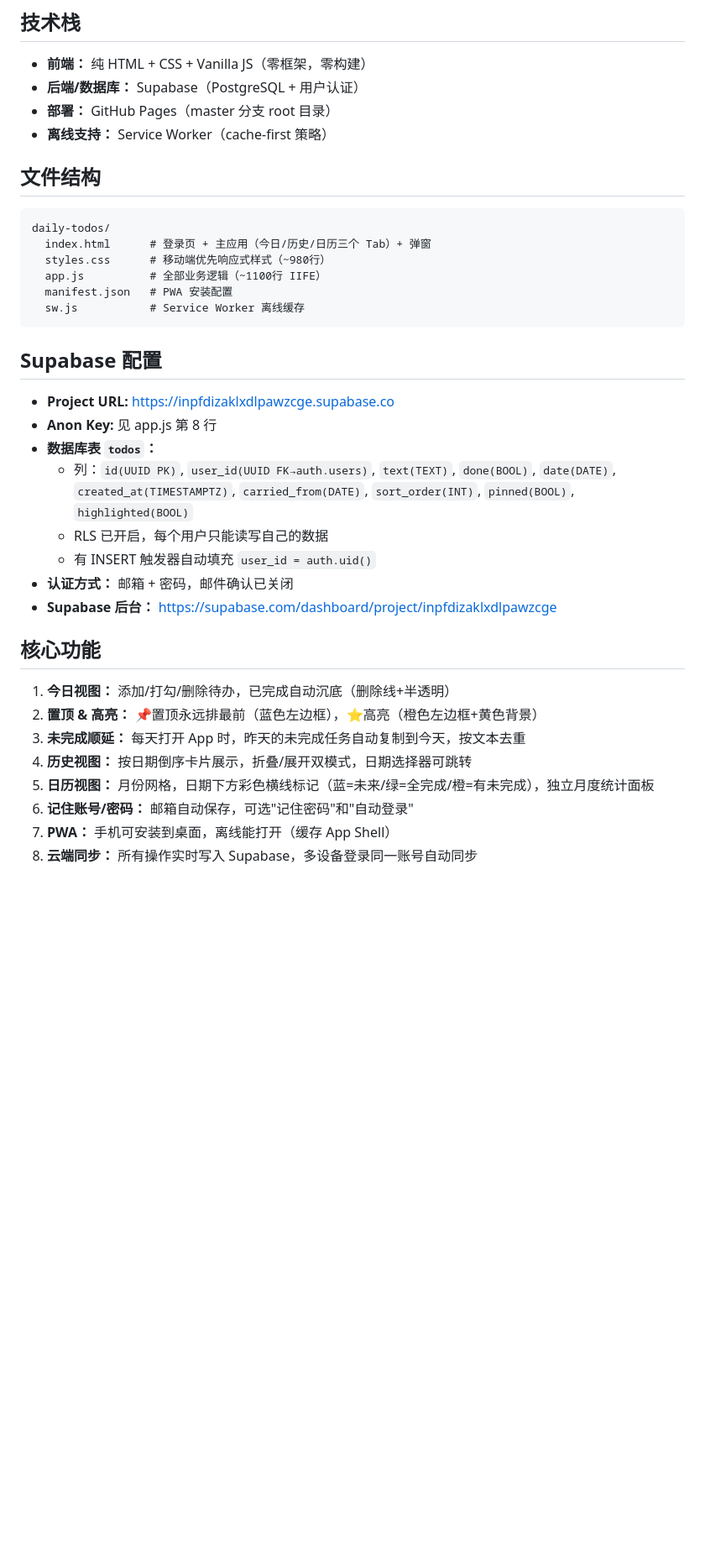
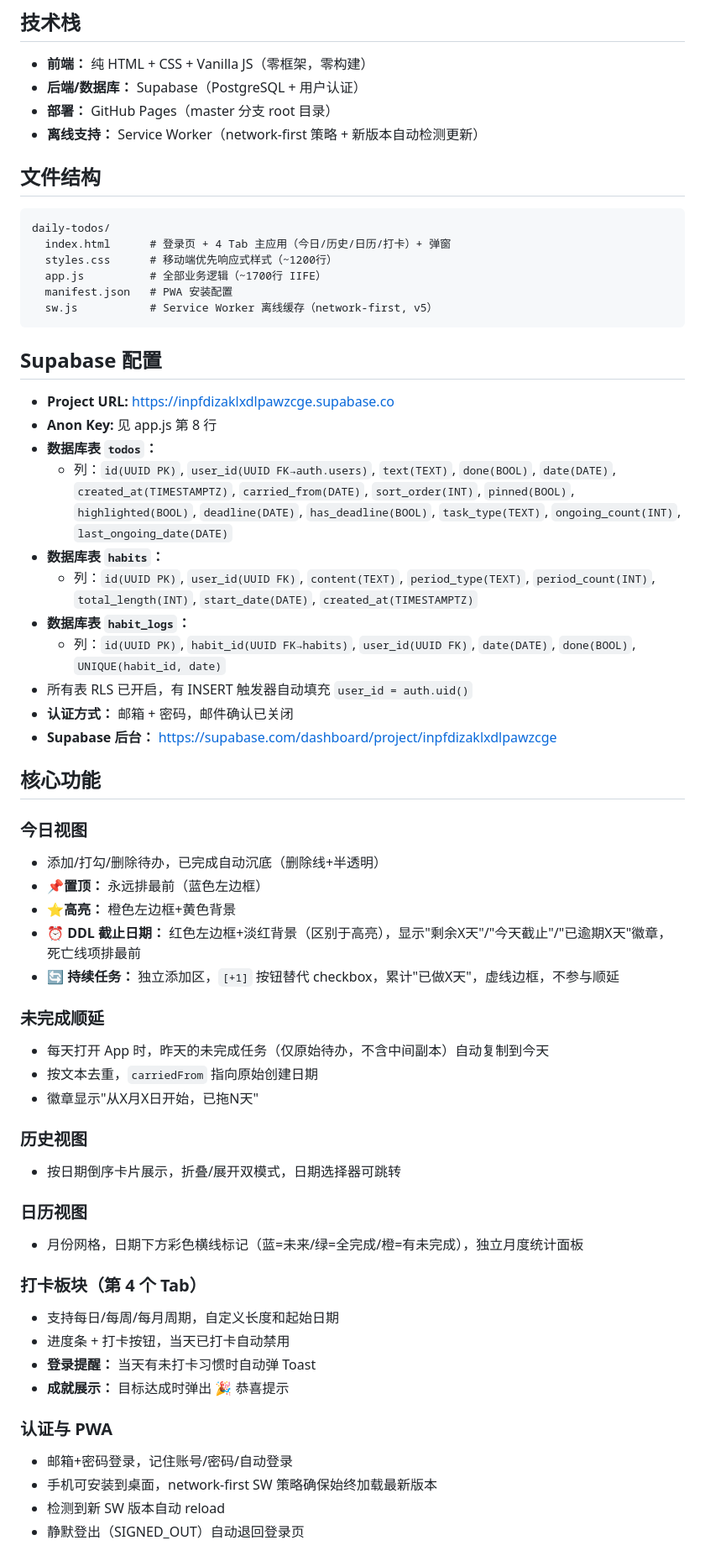
Before and after one commit to Star-sailing/daily-todos, a Markdown page: PROJECT_INTRO.md, the part around one of its changes. Shown at 84% size. Rendered like a GitHub page; blank space fills up the shorter version.

Commit message:
Docs: update PROJECT_INTRO.md with all recent features and schema changes

````diff
--- a/PROJECT_INTRO.md
+++ b/PROJECT_INTRO.md
@@ -10,34 +10,60 @@
 - **前端：** 纯 HTML + CSS + Vanilla JS（零框架，零构建）
 - **后端/数据库：** Supabase（PostgreSQL + 用户认证）
 - **部署：** GitHub Pages（master 分支 root 目录）
-- **离线支持：** Service Worker（cache-first 策略）
+- **离线支持：** Service Worker（network-first 策略 + 新版本自动检测更新）
 
 ## 文件结构
 ```
 daily-todos/
-  index.html      # 登录页 + 主应用（今日/历史/日历三个 Tab）+ 弹窗
-  styles.css      # 移动端优先响应式样式（~980行）
-  app.js          # 全部业务逻辑（~1100行 IIFE）
+  index.html      # 登录页 + 4 Tab 主应用（今日/历史/日历/打卡）+ 弹窗
+  styles.css      # 移动端优先响应式样式（~1200行）
+  app.js          # 全部业务逻辑（~1700行 IIFE）
   manifest.json   # PWA 安装配置
-  sw.js           # Service Worker 离线缓存
+  sw.js           # Service Worker 离线缓存（network-first, v5）
 ```
 
 ## Supabase 配置
 - **Project URL:** https://inpfdizaklxdlpawzcge.supabase.co
 - **Anon Key:** 见 app.js 第 8 行
 - **数据库表 `todos`：**
-  - 列：`id(UUID PK)`, `user_id(UUID FK→auth.users)`, `text(TEXT)`, `done(BOOL)`, `date(DATE)`, `created_at(TIMESTAMPTZ)`, `carried_from(DATE)`, `sort_order(INT)`, `pinned(BOOL)`, `highlighted(BOOL)`
-  - RLS 已开启，每个用户只能读写自己的数据
-  - 有 INSERT 触发器自动填充 `user_id = auth.uid()`
+  - 列：`id(UUID PK)`, `user_id(UUID FK→auth.users)`, `text(TEXT)`, `done(BOOL)`, `date(DATE)`, `created_at(TIMESTAMPTZ)`, `carried_from(DATE)`, `sort_order(INT)`, `pinned(BOOL)`, `highlighted(BOOL)`, `deadline(DATE)`, `has_deadline(BOOL)`, `task_type(TEXT)`, `ongoing_count(INT)`, `last_ongoing_date(DATE)`
+- **数据库表 `habits`：**
+  - 列：`id(UUID PK)`, `user_id(UUID FK)`, `content(TEXT)`, `period_type(TEXT)`, `period_count(INT)`, `total_length(INT)`, `start_date(DATE)`, `created_at(TIMESTAMPTZ)`
+- **数据库表 `habit_logs`：**
+  - 列：`id(UUID PK)`, `habit_id(UUID FK→habits)`, `user_id(UUID FK)`, `date(DATE)`, `done(BOOL)`, `UNIQUE(habit_id, date)`
+- 所有表 RLS 已开启，有 INSERT 触发器自动填充 `user_id = auth.uid()`
 - **认证方式：** 邮箱 + 密码，邮件确认已关闭
 - **Supabase 后台：** https://supabase.com/dashboard/project/inpfdizaklxdlpawzcge
 
 ## 核心功能
-1. **今日视图：** 添加/打勾/删除待办，已完成自动沉底（删除线+半透明）
-2. **置顶 & 高亮：** 📌置顶永远排最前（蓝色左边框），⭐高亮（橙色左边框+黄色背景）
-3. **未完成顺延：** 每天打开 App 时，昨天的未完成任务自动复制到今天，按文本去重
-4. **历史视图：** 按日期倒序卡片展示，折叠/展开双模式，日期选择器可跳转
-5. **日历视图：** 月份网格，日期下方彩色横线标记（蓝=未来/绿=全完成/橙=有未完成），独立月度统计面板
-6. **记住账号/密码：** 邮箱自动保存，可选"记住密码"和"自动登录"
-7. **PWA：** 手机可安装到桌面，离线能打开（缓存 App Shell）
-8. **云端同步：** 所有操作实时写入 Supabase，多设备登录同一账号自动同步
+
+### 今日视图
+- 添加/打勾/删除待办，已完成自动沉底（删除线+半透明）
+- **📌置顶：** 永远排最前（蓝色左边框）
+- **⭐高亮：** 橙色左边框+黄色背景
+- **⏰ DDL 截止日期：** 红色左边框+淡红背景（区别于高亮），显示"剩余X天"/"今天截止"/"已逾期X天"徽章，死亡线项排最前
+- **🔄 持续任务：** 独立添加区，`[+1]` 按钮替代 checkbox，累计"已做X天"，虚线边框，不参与顺延
+
+### 未完成顺延
+- 每天打开 App 时，昨天的未完成任务（仅原始待办，不含中间副本）自动复制到今天
+- 按文本去重，`carriedFrom` 指向原始创建日期
+- 徽章显示"从X月X日开始，已拖N天"
+
+### 历史视图
+- 按日期倒序卡片展示，折叠/展开双模式，日期选择器可跳转
+
+### 日历视图
+- 月份网格，日期下方彩色横线标记（蓝=未来/绿=全完成/橙=有未完成），独立月度统计面板
+
+### 打卡板块（第 4 个 Tab）
+- 支持每日/每周/每月周期，自定义长度和起始日期
+- 进度条 + 打卡按钮，当天已打卡自动禁用
+- **登录提醒：** 当天有未打卡习惯时自动弹 Toast
+- **成就展示：** 目标达成时弹出 🎉 恭喜提示
+
+### 认证与 PWA
+- 邮箱+密码登录，记住账号/密码/自动登录
+- 手机可安装到桌面，network-first SW 策略确保始终加载最新版本
+- 检测到新 SW 版本自动 reload
+- 静默登出（SIGNED_OUT）自动退回登录页
+
````
Also changed, not shown: other parts of PROJECT_INTRO.md (+34 -9 lines).
